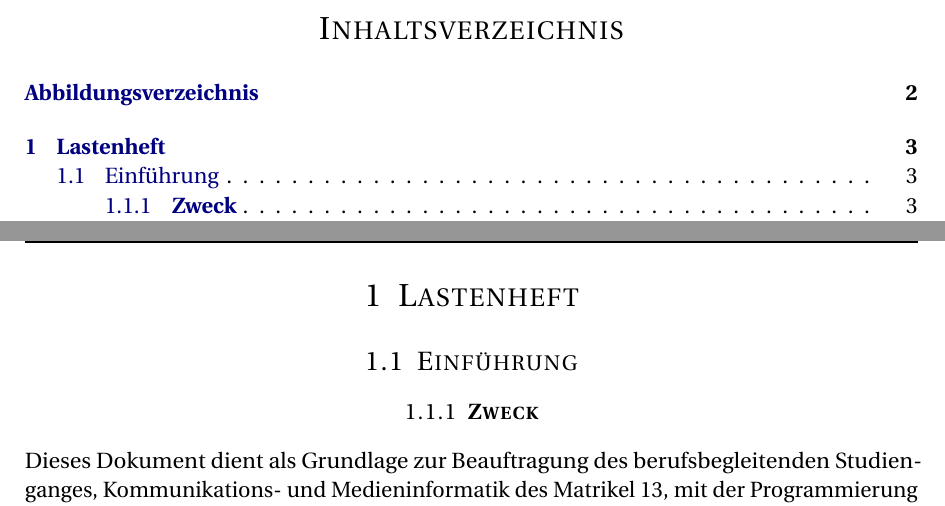
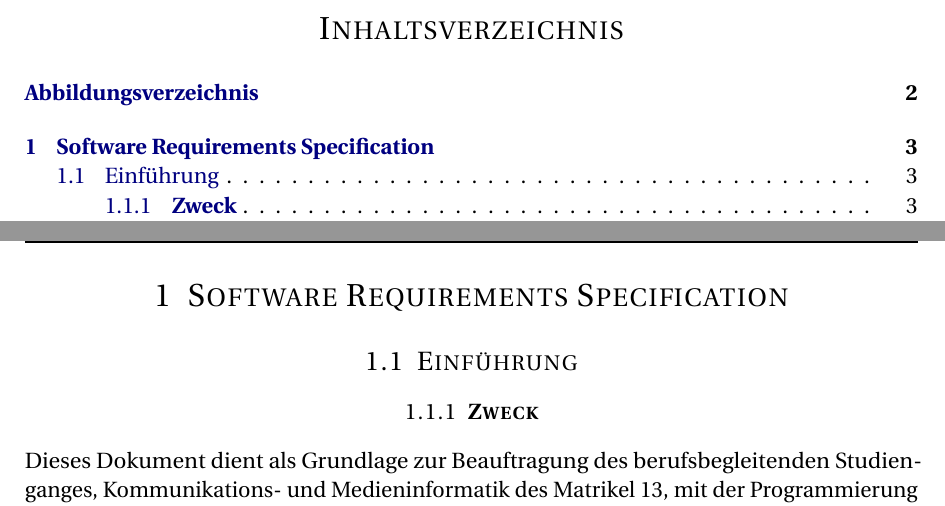
Before and after one commit to JanSutmoeller/HFTL-APP, a LaTeX document (Dokumentation/erste_Ausarbeitung_Jan/Projektdokumentation.tex, which reads Dokumentation/erste_Ausarbeitung_Jan/02_Lastenheft/Lastenheft.tex): two parts of pages 2 and 4 of 19, joined at a grey line, cut so that both start at the same text. Compiled offline with pdfLaTeX.

Commit message:
kleine Anpassungen Dokumentation und SRC_Stephan hochgeladen

```diff
--- a/Dokumentation/erste_Ausarbeitung_Jan/02_Lastenheft/Lastenheft.tex
+++ b/Dokumentation/erste_Ausarbeitung_Jan/02_Lastenheft/Lastenheft.tex
@@ -1,4 +1,4 @@
-\section{Lastenheft}
+\section{Software Requirements Specification}
 
 \subsection{Einführung}
 
```
Also changed, not shown: Dokumentation/erste_Ausarbeitung_Jan/Projektdokumentation.pdf, 7 other files.
